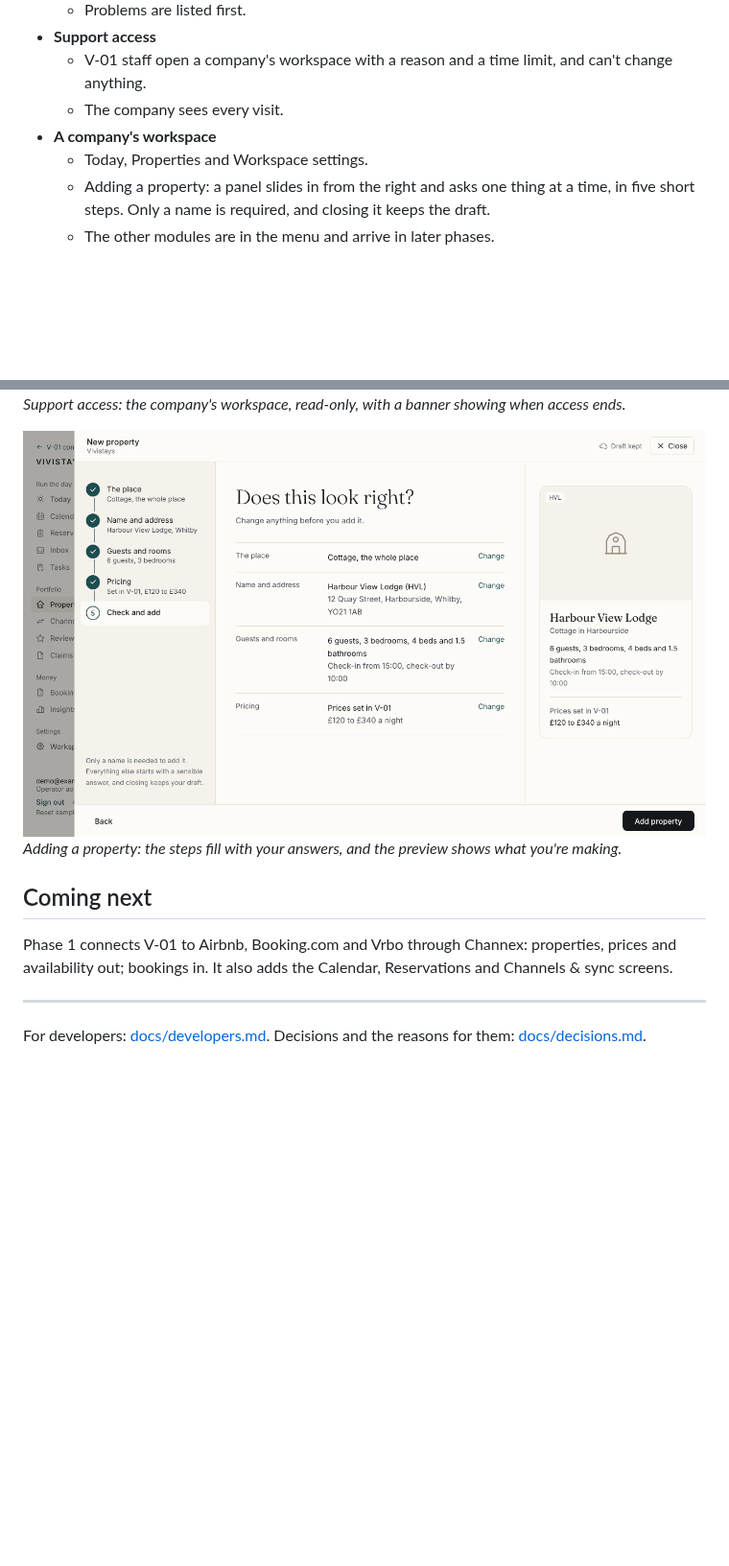
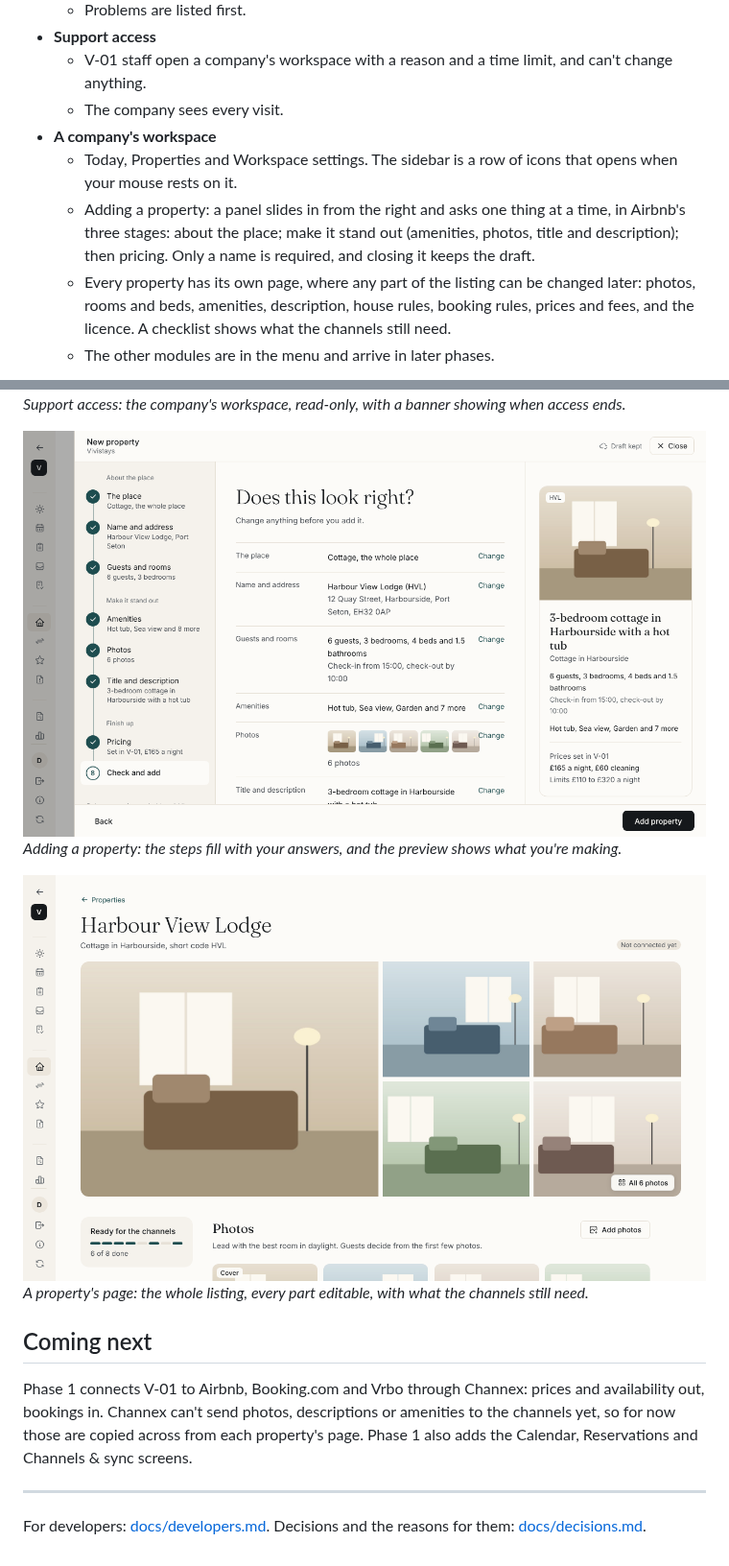
Before and after one commit to Scofield-Idehen/vivi-001, a Markdown page: README.md, 2 parts joined by grey strips. Shown at 96% size. Rendered like a GitHub page; pictures changed too: docs/images/add-property.png, docs/images/property-page.png (added); blank space fills up the shorter version.

```diff
--- a/README.md
+++ b/README.md
@@ -34,9 +34,14 @@ across from Guesty. Northwind Stays and Brightwater Lets are made-up companies.
   - V-01 staff open a company's workspace with a reason and a time limit, and can't change anything.
   - The company sees every visit.
 - **A company's workspace**
-  - Today, Properties and Workspace settings.
-  - Adding a property: a panel slides in from the right and asks one thing at a time, in five short
-    steps. Only a name is required, and closing it keeps the draft.
+  - Today, Properties and Workspace settings. The sidebar is a row of icons that opens when your mouse
+    rests on it.
+  - Adding a property: a panel slides in from the right and asks one thing at a time, in Airbnb's three
+    stages: about the place; make it stand out (amenities, photos, title and description); then
+    pricing. Only a name is required, and closing it keeps the draft.
+  - Every property has its own page, where any part of the listing can be changed later: photos, rooms
+    and beds, amenities, description, house rules, booking rules, prices and fees, and the licence. A
+    checklist shows what the channels still need.
   - The other modules are in the menu and arrive in later phases.
 
 ![The V-01 console overview](docs/images/console-overview.png)
@@ -51,10 +56,15 @@ across from Guesty. Northwind Stays and Brightwater Lets are made-up companies.
 ![Adding a property](docs/images/add-property.png)
 *Adding a property: the steps fill with your answers, and the preview shows what you're making.*
 
+![A property's page](docs/images/property-page.png)
+*A property's page: the whole listing, every part editable, with what the channels still need.*
+
 ## Coming next
 
-Phase 1 connects V-01 to Airbnb, Booking.com and Vrbo through Channex: properties, prices and
-availability out; bookings in. It also adds the Calendar, Reservations and Channels & sync screens.
+Phase 1 connects V-01 to Airbnb, Booking.com and Vrbo through Channex: prices and availability out,
+bookings in. Channex can't send photos, descriptions or amenities to the channels yet, so for now those
+are copied across from each property's page. Phase 1 also adds the Calendar, Reservations and
+Channels & sync screens.
 
 ---
 
```
Also changed, not shown: docs/decisions.md (+21 -1 lines), 13 other files.
